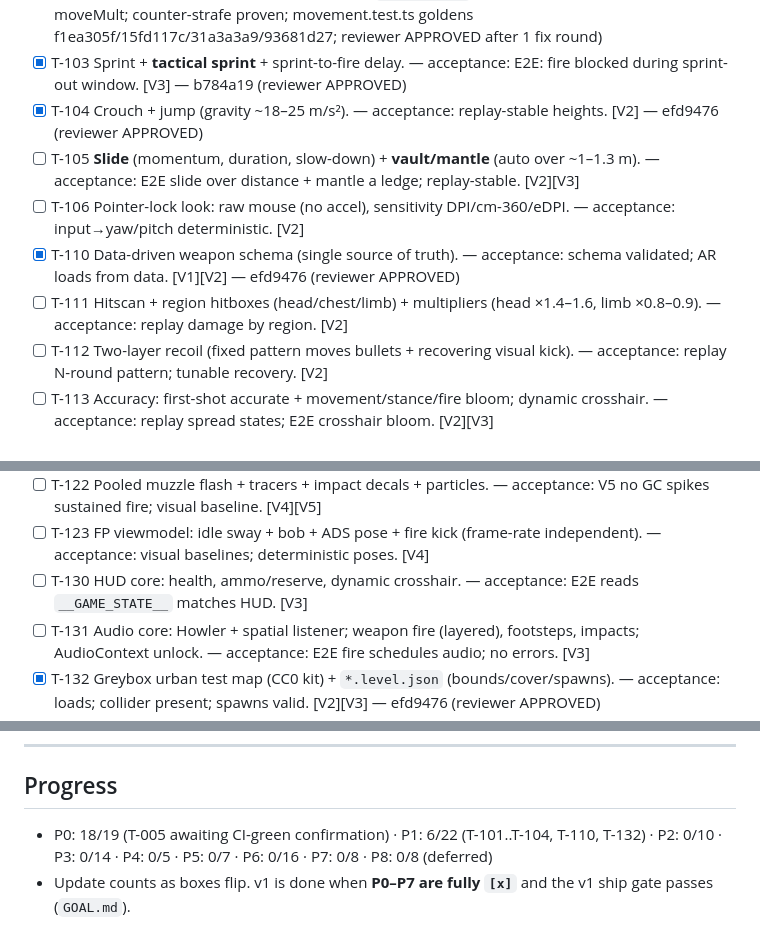
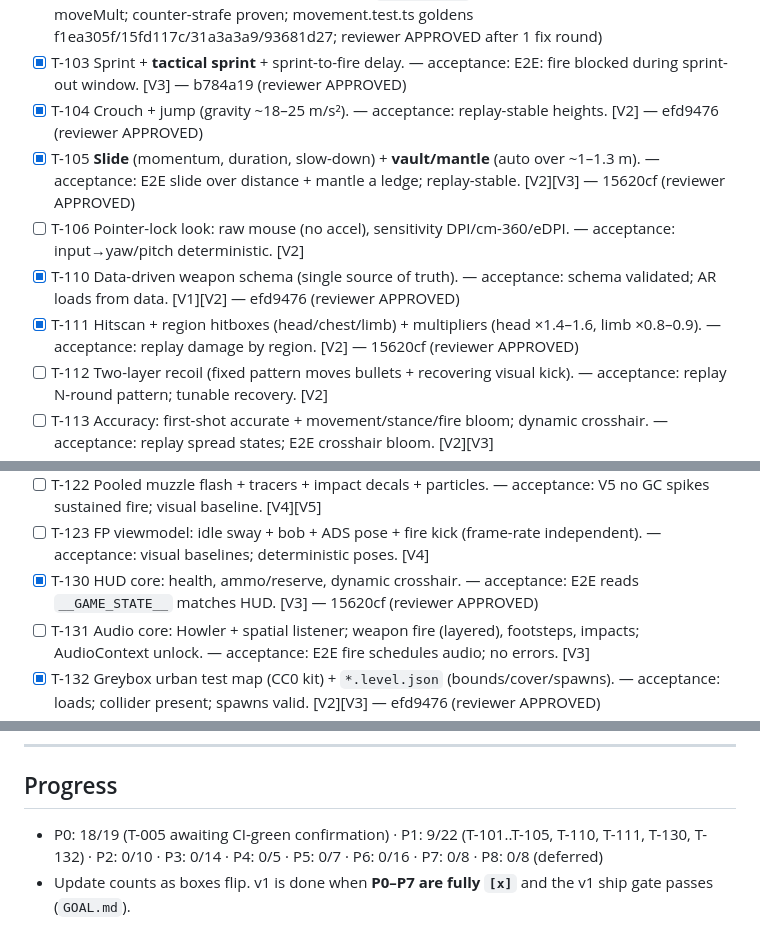
Before and after one commit to calebrob9900-gif/game, a Markdown page: docs/TASKS.md, 3 parts joined by grey strips. Rendered like a GitHub page.

Commit message:
Flip T-105/T-111/T-130 [x] (reviewer APPROVED). P1 9/22.
Co-Authored-By: Claude Opus 4.8 <noreply@anthropic.com>
Claude-Session: https://claude.ai/code/session_01Gii9xo8JqNpvfrmu1vBLrh

```diff
--- a/docs/TASKS.md
+++ b/docs/TASKS.md
@@ -41,10 +41,10 @@
 - [x] T-102 Ground movement: accel + friction (counter-strafe), per-weapon move mult. — acceptance: replay reproduces position curve; params per `research/03`. [V2] — 2b7fbb3 (per-weapon moveMult; counter-strafe proven; movement.test.ts goldens f1ea305f/15fd117c/31a3a3a9/93681d27; reviewer APPROVED after 1 fix round)
 - [x] T-103 Sprint + **tactical sprint** + sprint-to-fire delay. — acceptance: E2E: fire blocked during sprint-out window. [V3] — b784a19 (reviewer APPROVED)
 - [x] T-104 Crouch + jump (gravity ~18–25 m/s²). — acceptance: replay-stable heights. [V2] — efd9476 (reviewer APPROVED)
-- [ ] T-105 **Slide** (momentum, duration, slow-down) + **vault/mantle** (auto over ~1–1.3 m). — acceptance: E2E slide over distance + mantle a ledge; replay-stable. [V2][V3]
+- [x] T-105 **Slide** (momentum, duration, slow-down) + **vault/mantle** (auto over ~1–1.3 m). — acceptance: E2E slide over distance + mantle a ledge; replay-stable. [V2][V3] — 15620cf (reviewer APPROVED)
 - [ ] T-106 Pointer-lock look: raw mouse (no accel), sensitivity DPI/cm-360/eDPI. — acceptance: input→yaw/pitch deterministic. [V2]
 - [x] T-110 Data-driven weapon schema (single source of truth). — acceptance: schema validated; AR loads from data. [V1][V2] — efd9476 (reviewer APPROVED)
-- [ ] T-111 Hitscan + region hitboxes (head/chest/limb) + multipliers (head ×1.4–1.6, limb ×0.8–0.9). — acceptance: replay damage by region. [V2]
+- [x] T-111 Hitscan + region hitboxes (head/chest/limb) + multipliers (head ×1.4–1.6, limb ×0.8–0.9). — acceptance: replay damage by region. [V2] — 15620cf (reviewer APPROVED)
 - [ ] T-112 Two-layer recoil (fixed pattern moves bullets + recovering visual kick). — acceptance: replay N-round pattern; tunable recovery. [V2]
 - [ ] T-113 Accuracy: first-shot accurate + movement/stance/fire bloom; dynamic crosshair. — acceptance: replay spread states; E2E crosshair bloom. [V2][V3]
 - [ ] T-114 ADS: FOV lerp + viewmodel to sights + correct ADS sens scaling. — acceptance: unit test scaling math; E2E ADS FOV. [V2][V3]
@@ -54,7 +54,7 @@
 - [ ] T-121 Trauma screenshake + 30–80ms hitstop. — acceptance: deterministic; visible in state. [V2][V3]
 - [ ] T-122 Pooled muzzle flash + tracers + impact decals + particles. — acceptance: V5 no GC spikes sustained fire; visual baseline. [V4][V5]
 - [ ] T-123 FP viewmodel: idle sway + bob + ADS pose + fire kick (frame-rate independent). — acceptance: visual baselines; deterministic poses. [V4]
-- [ ] T-130 HUD core: health, ammo/reserve, dynamic crosshair. — acceptance: E2E reads `__GAME_STATE__` matches HUD. [V3]
+- [x] T-130 HUD core: health, ammo/reserve, dynamic crosshair. — acceptance: E2E reads `__GAME_STATE__` matches HUD. [V3] — 15620cf (reviewer APPROVED)
 - [ ] T-131 Audio core: Howler + spatial listener; weapon fire (layered), footsteps, impacts; AudioContext unlock. — acceptance: E2E fire schedules audio; no errors. [V3]
 - [x] T-132 Greybox urban test map (CC0 kit) + `*.level.json` (bounds/cover/spawns). — acceptance: loads; collider present; spawns valid. [V2][V3] — efd9476 (reviewer APPROVED)
 - [ ] T-133 Shootable bot stub (placeholder target with health). — acceptance: replay: shots kill it; respawns. [V2]
@@ -173,5 +173,5 @@
 ---
 
 ## Progress
-- P0: 18/19 (T-005 awaiting CI-green confirmation) · P1: 6/22 (T-101..T-104, T-110, T-132) · P2: 0/10 · P3: 0/14 · P4: 0/5 · P5: 0/7 · P6: 0/16 · P7: 0/8 · P8: 0/8 (deferred)
+- P0: 18/19 (T-005 awaiting CI-green confirmation) · P1: 9/22 (T-101..T-105, T-110, T-111, T-130, T-132) · P2: 0/10 · P3: 0/14 · P4: 0/5 · P5: 0/7 · P6: 0/16 · P7: 0/8 · P8: 0/8 (deferred)
 - Update counts as boxes flip. v1 is done when **P0–P7 are fully `[x]`** and the v1 ship gate passes (`GOAL.md`).
```
